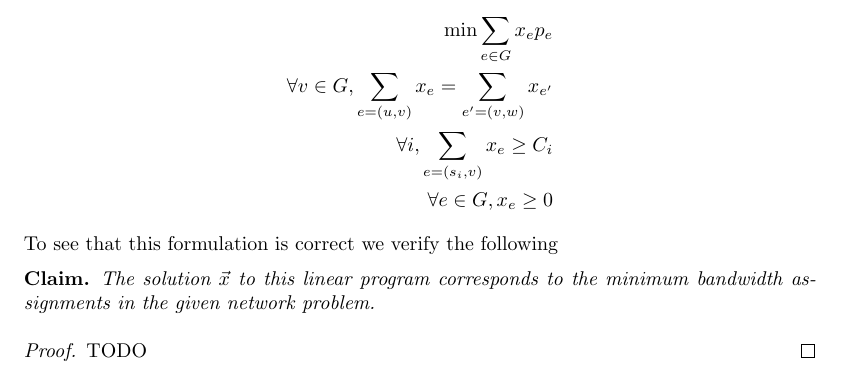
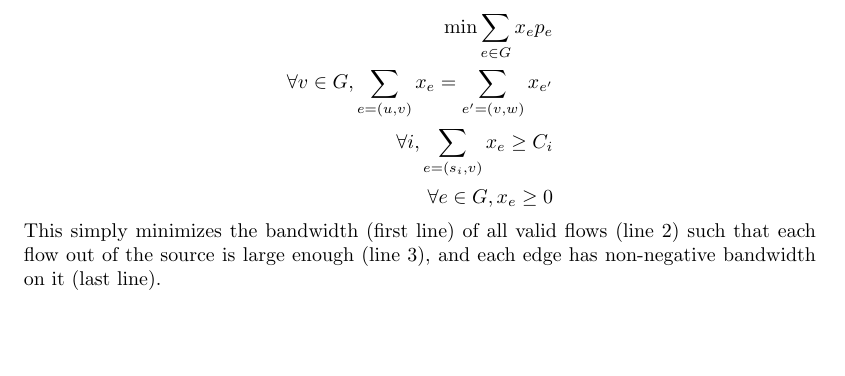
Before and after one commit to bkc39/6820-Homework, a LaTeX problem sheet (hw3.tex): part of page 1 of 3, cut so that both start at the same text, the shorter picture padded with empty space. Compiled offline with pdfLaTeX.

Commit message:
finish 2a

```diff
--- a/hw3.tex
+++ b/hw3.tex
@@ -54,13 +54,7 @@ Furthering the analogy, when the pivots take place, the entering variable is the
 \forall i, \sum_{e = (s_i, v)} x_e \geq C_i \\
 \forall e \in G, x_e \geq 0
 \end{align*}
-To see that this formulation is correct we verify the following
-\begin{claim}
-The solution $\vec{x}$ to this linear program corresponds to the minimum bandwidth assignments in the given network problem.
-\end{claim}
-\begin{proof}
-TODO
-\end{proof}
+This simply minimizes the bandwidth (first line) of all valid flows (line 2) such that each flow out of the source is large enough (line 3), and each edge has non-negative bandwidth on it (last line).
 
 \problempart{b}
 We begin by rephrasing the LP in terms of the cuts in the graph.
```
